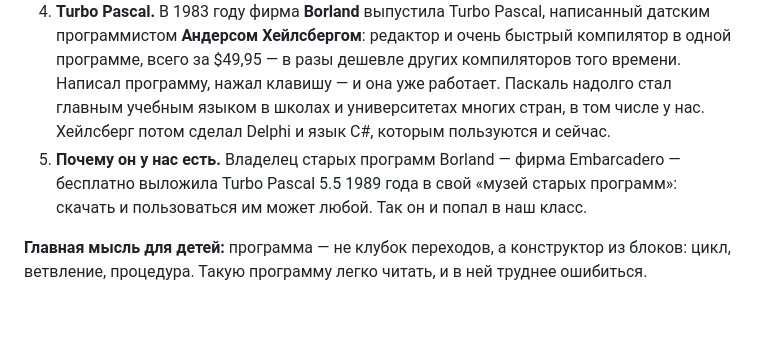
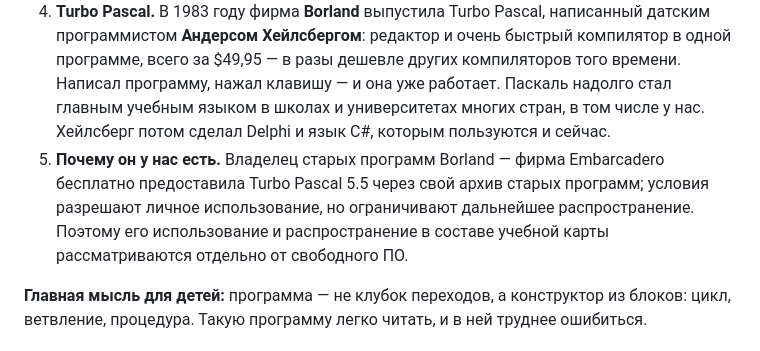
Before and after one commit to DnCraptor/pico-class, a Markdown page: program/modules/20-pascal.md, the part around the change. GitHub-like rendering; blank space fills up the shorter version.

Commit message:
Clarify Turbo Pascal 5.5 availability and usage terms
Updated the explanation of Turbo Pascal's availability and usage rights.

```diff
--- a/program/modules/20-pascal.md
+++ b/program/modules/20-pascal.md
@@ -48,7 +48,7 @@
 2. **Паскаль.** В 1970 году швейцарский профессор **Никлаус Вирт** сделал язык для обучения программированию именно так — и назвал его в честь французского учёного XVII века Блеза Паскаля, построившего одну из первых счётных машин. В Паскале нет номеров строк; каждую переменную нужно объявить и сказать, какого она **типа** — целое число, дробное, строка, — и компилятор проверит, что их не перепутали.
 3. **Бейсик тоже исправился.** Microsoft позже сделала Бейсики без номеров строк и почти без `GOTO`: QuickBASIC (1985) и QBasic, который входил в MS-DOS с 1991 года, а затем Visual Basic — от первой версии 1991 года (была и версия для DOS) до средств разработки, которыми пользуются сегодня. Все они коммерческие, поэтому в наш курс не входят; кому понравился Бейсик — может продолжить сам, в свободное время.
 4. **Turbo Pascal.** В 1983 году фирма **Borland** выпустила Turbo Pascal, написанный датским программистом **Андерсом Хейлсбергом**: редактор и очень быстрый компилятор в одной программе, всего за $49,95 — в разы дешевле других компиляторов того времени. Написал программу, нажал клавишу — и она уже работает. Паскаль надолго стал главным учебным языком в школах и университетах многих стран, в том числе у нас. Хейлсберг потом сделал Delphi и язык C#, которым пользуются и сейчас.
-5. **Почему он у нас есть.** Владелец старых программ Borland — фирма Embarcadero — бесплатно выложила Turbo Pascal 5.5 1989 года в свой «музей старых программ»: скачать и пользоваться им может любой. Так он и попал в наш класс.
+5. **Почему он у нас есть.** Владелец старых программ Borland — фирма Embarcadero бесплатно предоставила Turbo Pascal 5.5 через свой архив старых программ; условия разрешают личное использование, но ограничивают дальнейшее распространение. Поэтому его использование и распространение в составе учебной карты рассматриваются отдельно от свободного ПО.
 
 **Главная мысль для детей:** программа — не клубок переходов, а конструктор из блоков: цикл, ветвление, процедура. Такую программу легко читать, и в ней труднее ошибиться.
 
```
